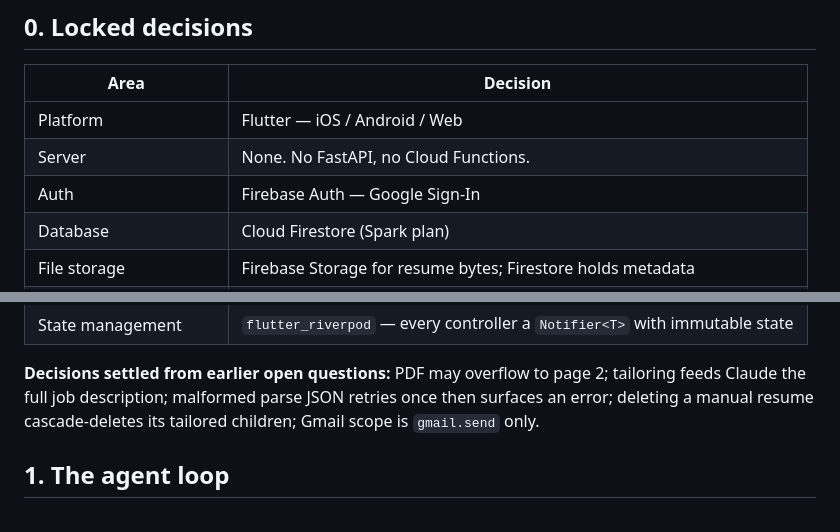
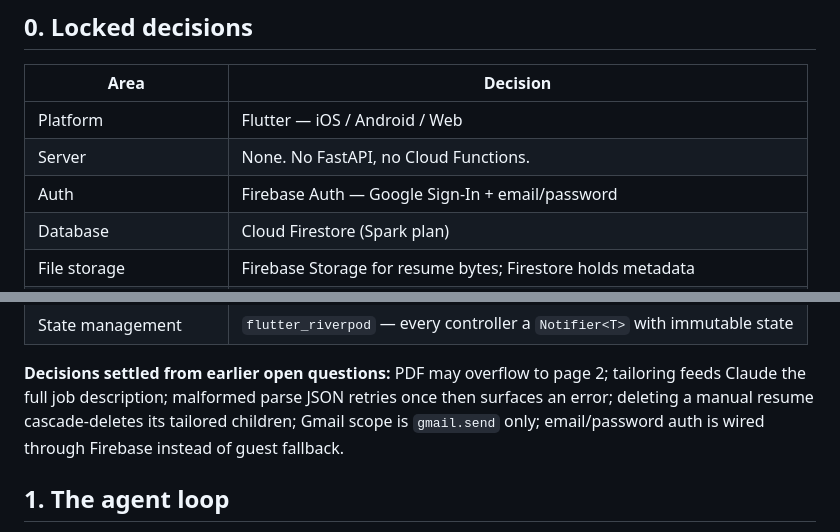
Before and after one commit to VictorChen106000/syncra_flutter, a Markdown page: docs/ARCHITECTURE.md, 2 parts joined by grey strips. Drawn GitHub-style.

```diff
--- a/docs/ARCHITECTURE.md
+++ b/docs/ARCHITECTURE.md
@@ -11,7 +11,7 @@ this file, fix the code (or change this file by PR). Product context is in
 |---|---|
 | Platform | Flutter — iOS / Android / Web |
 | Server | None. No FastAPI, no Cloud Functions. |
-| Auth | Firebase Auth — Google Sign-In |
+| Auth | Firebase Auth — Google Sign-In + email/password |
 | Database | Cloud Firestore (Spark plan) |
 | File storage | Firebase Storage for resume bytes; Firestore holds metadata |
 | LLM | Anthropic Claude (Haiku 4.5), called directly from Flutter |
@@ -29,7 +29,8 @@ this file, fix the code (or change this file by PR). Product context is in
 **Decisions settled from earlier open questions:** PDF may overflow to page 2;
 tailoring feeds Claude the full job description; malformed parse JSON retries
 once then surfaces an error; deleting a manual resume cascade-deletes its
-tailored children; Gmail scope is `gmail.send` only.
+tailored children; Gmail scope is `gmail.send` only; email/password auth is
+wired through Firebase instead of guest fallback.
 
 ## 1. The agent loop
 
```
Also changed, not shown: docs/README.md (+1 -1 lines).
